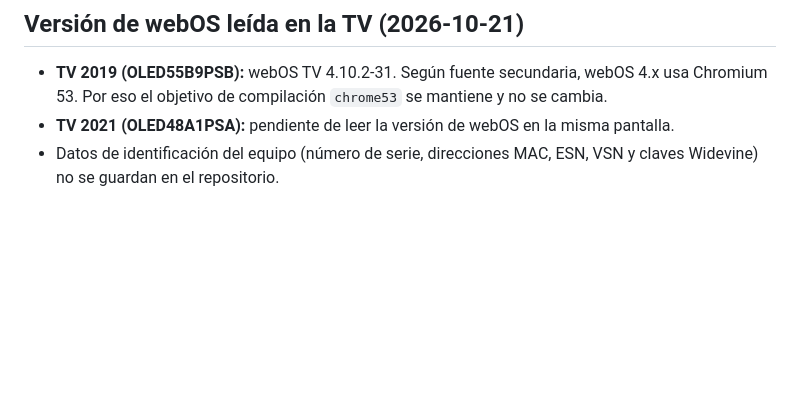
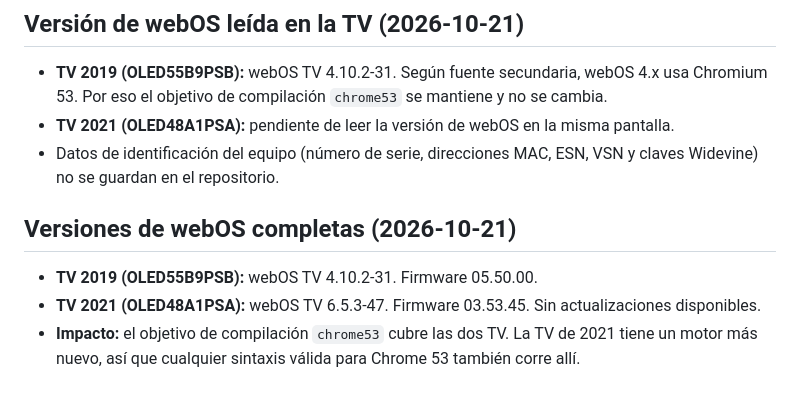
Before and after one commit to diegodelacruz/dlc.tvs, a Markdown page: docs/plan.md, the part around the change. Rendered like a GitHub page; blank space fills up the shorter version.

```diff
--- a/docs/plan.md
+++ b/docs/plan.md
@@ -181,3 +181,9 @@ Rama de trabajo: `claude/focused-cray-opspx4`.
 - **TV 2019 (OLED55B9PSB):** webOS TV 4.10.2-31. Según fuente secundaria, webOS 4.x usa Chromium 53. Por eso el objetivo de compilación `chrome53` se mantiene y no se cambia.
 - **TV 2021 (OLED48A1PSA):** pendiente de leer la versión de webOS en la misma pantalla.
 - Datos de identificación del equipo (número de serie, direcciones MAC, ESN, VSN y claves Widevine) no se guardan en el repositorio.
+
+## Versiones de webOS completas (2026-10-21)
+
+- **TV 2019 (OLED55B9PSB):** webOS TV 4.10.2-31. Firmware 05.50.00.
+- **TV 2021 (OLED48A1PSA):** webOS TV 6.5.3-47. Firmware 03.53.45. Sin actualizaciones disponibles.
+- **Impacto:** el objetivo de compilación `chrome53` cubre las dos TV. La TV de 2021 tiene un motor más nuevo, así que cualquier sintaxis válida para Chrome 53 también corre allí.
```
Also changed, not shown: docs/pruebas.md (+2 -2 lines).
